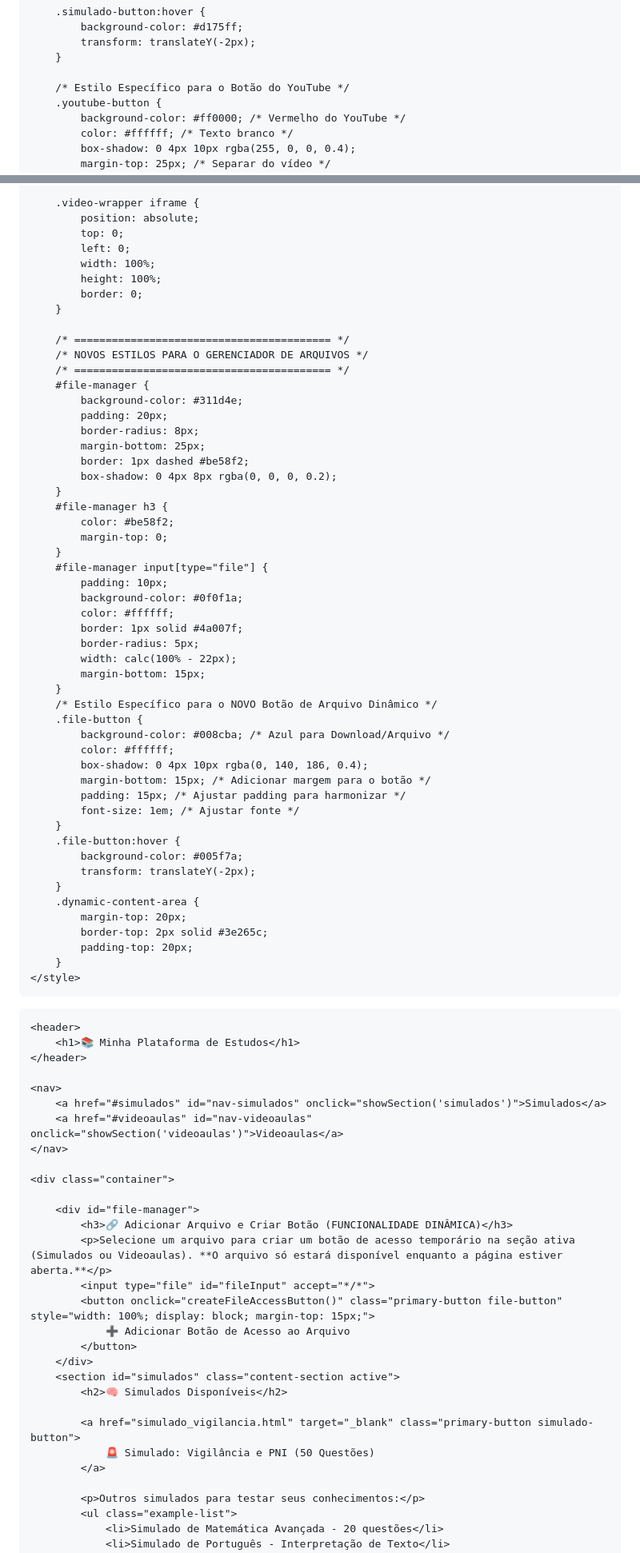
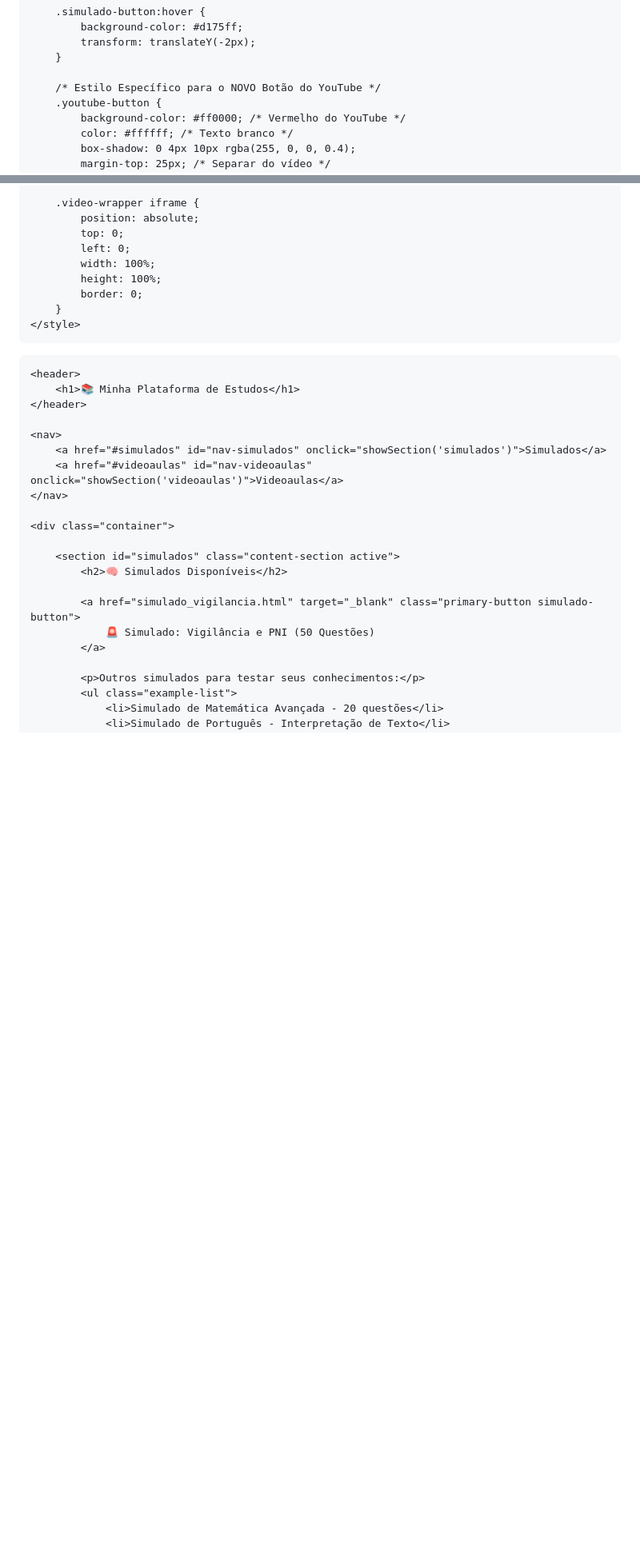
Before and after one commit to GM3lo/GM3lo.github.io, a Markdown page: README.md, 2 parts joined by grey strips. Shown: that part at 80% size. Drawn GitHub-style; blank space fills up the shorter version.

```diff
--- a/README.md
+++ b/README.md
@@ -141,7 +141,7 @@
             transform: translateY(-2px);
         }
 
-        /* Estilo Específico para o Botão do YouTube */
+        /* Estilo Específico para o NOVO Botão do YouTube */
         .youtube-button {
             background-color: #ff0000; /* Vermelho do YouTube */
             color: #ffffff; /* Texto branco */
@@ -174,49 +174,6 @@
             height: 100%;
             border: 0;
         }
-
-        /* ========================================= */
-        /* NOVOS ESTILOS PARA O GERENCIADOR DE ARQUIVOS */
-        /* ========================================= */
-        #file-manager {
-            background-color: #311d4e;
-            padding: 20px;
-            border-radius: 8px;
-            margin-bottom: 25px;
-            border: 1px dashed #be58f2;
-            box-shadow: 0 4px 8px rgba(0, 0, 0, 0.2);
-        }
-        #file-manager h3 {
-            color: #be58f2;
-            margin-top: 0;
-        }
-        #file-manager input[type="file"] {
-            padding: 10px;
-            background-color: #0f0f1a;
-            color: #ffffff;
-            border: 1px solid #4a007f;
-            border-radius: 5px;
-            width: calc(100% - 22px);
-            margin-bottom: 15px;
-        }
-        /* Estilo Específico para o NOVO Botão de Arquivo Dinâmico */
-        .file-button {
-            background-color: #008cba; /* Azul para Download/Arquivo */
-            color: #ffffff;
-            box-shadow: 0 4px 10px rgba(0, 140, 186, 0.4);
-            margin-bottom: 15px; /* Adicionar margem para o botão */
-            padding: 15px; /* Ajustar padding para harmonizar */
-            font-size: 1em; /* Ajustar fonte */
-        }
-        .file-button:hover {
-            background-color: #005f7a;
-            transform: translateY(-2px);
-        }
-        .dynamic-content-area {
-            margin-top: 20px;
-            border-top: 2px solid #3e265c;
-            padding-top: 20px;
-        }
     </style>
 </head>
 <body>
@@ -232,14 +189,6 @@
 
     <div class="container">
 
-        <div id="file-manager">
-            <h3>🔗 Adicionar Arquivo e Criar Botão (FUNCIONALIDADE DINÂMICA)</h3>
-            <p>Selecione um arquivo para criar um botão de acesso temporário na seção ativa (Simulados ou Videoaulas). **O arquivo só estará disponível enquanto a página estiver aberta.**</p>
-            <input type="file" id="fileInput" accept="*/*">
-            <button onclick="createFileAccessButton()" class="primary-button file-button" style="width: 100%; display: block; margin-top: 15px;">
-                ➕ Adicionar Botão de Acesso ao Arquivo
-            </button>
-        </div>
         <section id="simulados" class="content-section active">
             <h2>🧠 Simulados Disponíveis</h2>
 
```
Also changed, not shown: other parts of README.md (+0 -57 lines).
